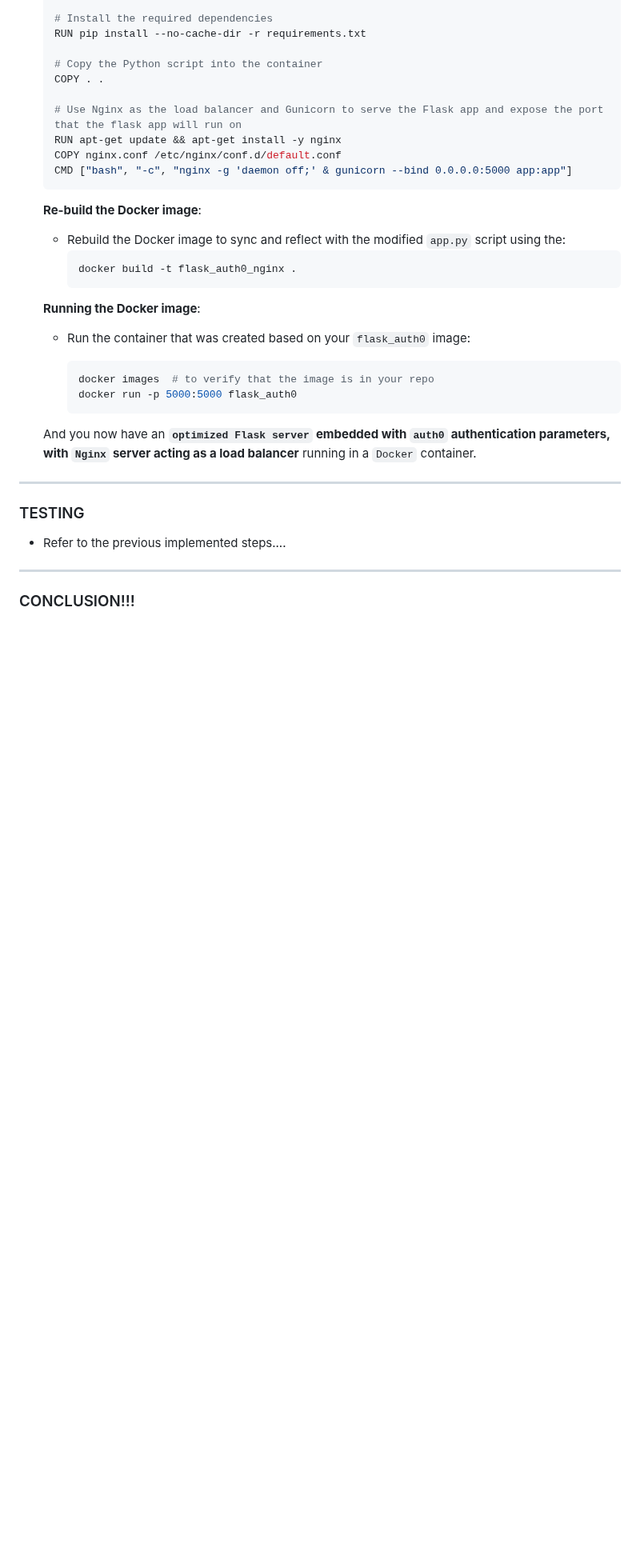
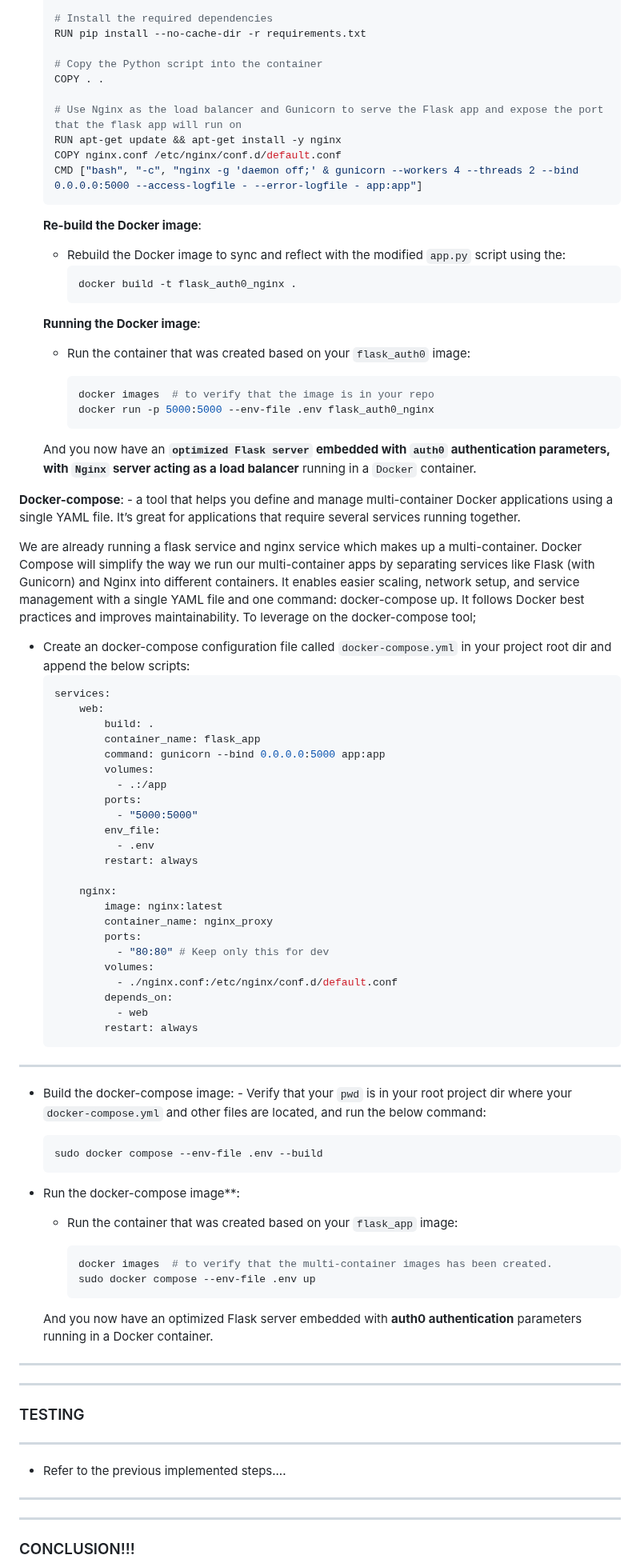
Before and after one commit to Pascalpedro/Custodia, a Markdown page: README.md, the part around one of its changes. Shown at 80% size. GitHub-like rendering; blank space fills up the shorter version.

````diff
--- a/README.md
+++ b/README.md
@@ -514,7 +633,7 @@ Let's integrate Nginx with our `Secure Flask Microservice` app to create a more
     # Use Nginx as the load balancer and Gunicorn to serve the Flask app and expose the port that the flask app will run on
     RUN apt-get update && apt-get install -y nginx
     COPY nginx.conf /etc/nginx/conf.d/default.conf
-    CMD ["bash", "-c", "nginx -g 'daemon off;' & gunicorn --bind 0.0.0.0:5000 app:app"]
+    CMD ["bash", "-c", "nginx -g 'daemon off;' & gunicorn --workers 4 --threads 2 --bind 0.0.0.0:5000 --access-logfile - --error-logfile - app:app"]
     ```
     **Re-build the Docker image**:
     - Rebuild the Docker image to sync and reflect with the modified `app.py` script using the:
@@ -527,14 +646,67 @@ Let's integrate Nginx with our `Secure Flask Microservice` app to create a more
 
         ```bash
         docker images  # to verify that the image is in your repo
-        docker run -p 5000:5000 flask_auth0
+        docker run -p 5000:5000 --env-file .env flask_auth0_nginx
         ```
 
     And you now have an **`optimized Flask server` embedded with `auth0` authentication parameters, with `Nginx` server acting as a load balancer** running in a `Docker` container.
 
+
+**Docker-compose**:
+    - a tool that helps you define and manage multi-container Docker applications using a single YAML file. It’s great for applications that require several services running together.
+
+We are already running a flask service and nginx service which makes up a multi-container.
+Docker Compose will simplify the way we run our  multi-container apps by separating services like Flask (with Gunicorn) and Nginx into different containers. It enables easier scaling, network setup, and service management with a single YAML file and one command: docker-compose up. It follows Docker best practices and improves maintainability.
+To leverage on the docker-compose tool;
+- Create an docker-compose configuration file called `docker-compose.yml` in your project root dir and append the below scripts:
+    ```yml
+    services:
+        web:
+            build: .
+            container_name: flask_app
+            command: gunicorn --bind 0.0.0.0:5000 app:app
+            volumes:
+              - .:/app
+            ports:
+              - "5000:5000"
+            env_file:
+              - .env
+            restart: always
+
+        nginx:
+            image: nginx:latest
+            container_name: nginx_proxy
+            ports:
+              - "80:80" # Keep only this for dev
+            volumes:
+              - ./nginx.conf:/etc/nginx/conf.d/default.conf
+            depends_on:
+              - web
+            restart: always
+---
+
+   - Build the docker-compose image:
+    - Verify that your `pwd` is in your root project dir where your `docker-compose.yml` and other files are located, and run the below command:
+
+        ```bash
+        sudo docker compose --env-file .env --build
+        ```
+
+  - Run the docker-compose image**:
+    - Run the container that was created based on your `flask_app` image:
+
+        ```bash
+        docker images  # to verify that the multi-container images has been created.
+        sudo docker compose --env-file .env up
+        ```
+
+    And you now have an optimized Flask server embedded with **auth0 authentication** parameters running in a Docker container.
+---
 ---
 ### TESTING
+---
 - Refer to the previous implemented steps....
 
 ---
+---
 ### CONCLUSION!!!
````
Also changed, not shown: other parts of README.md (+261 -126 lines).
